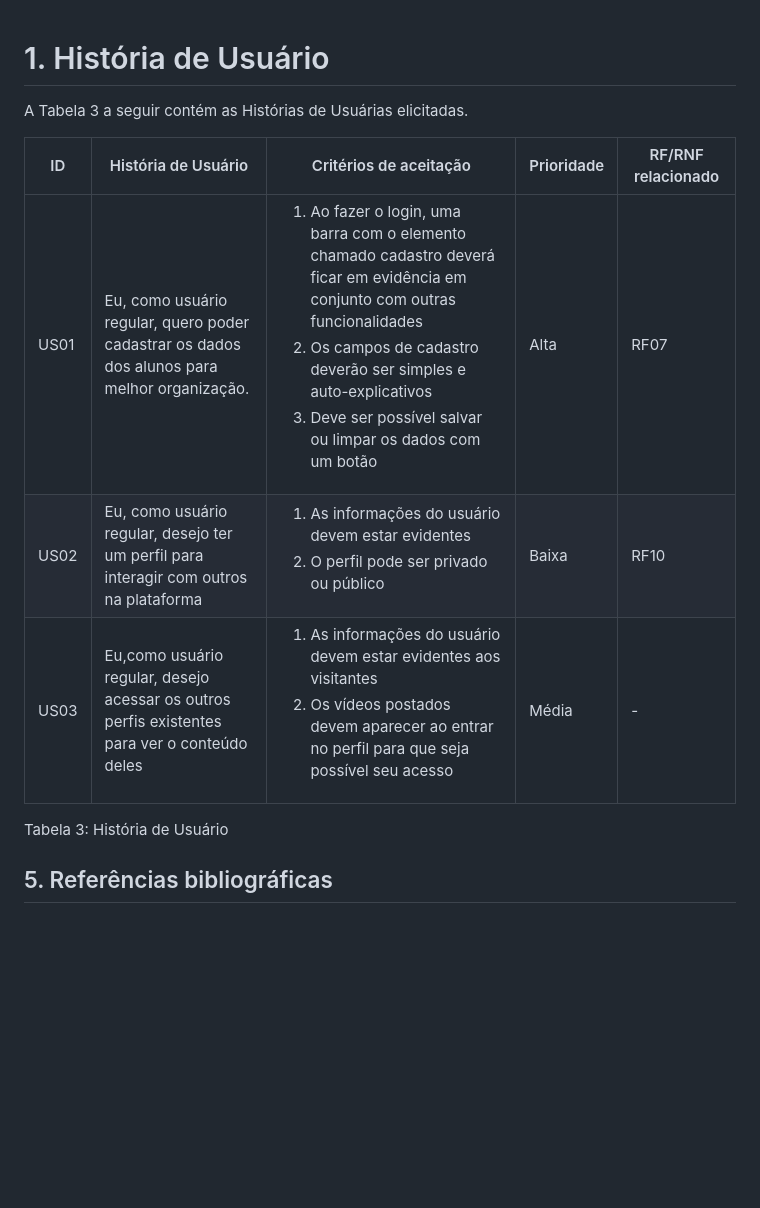
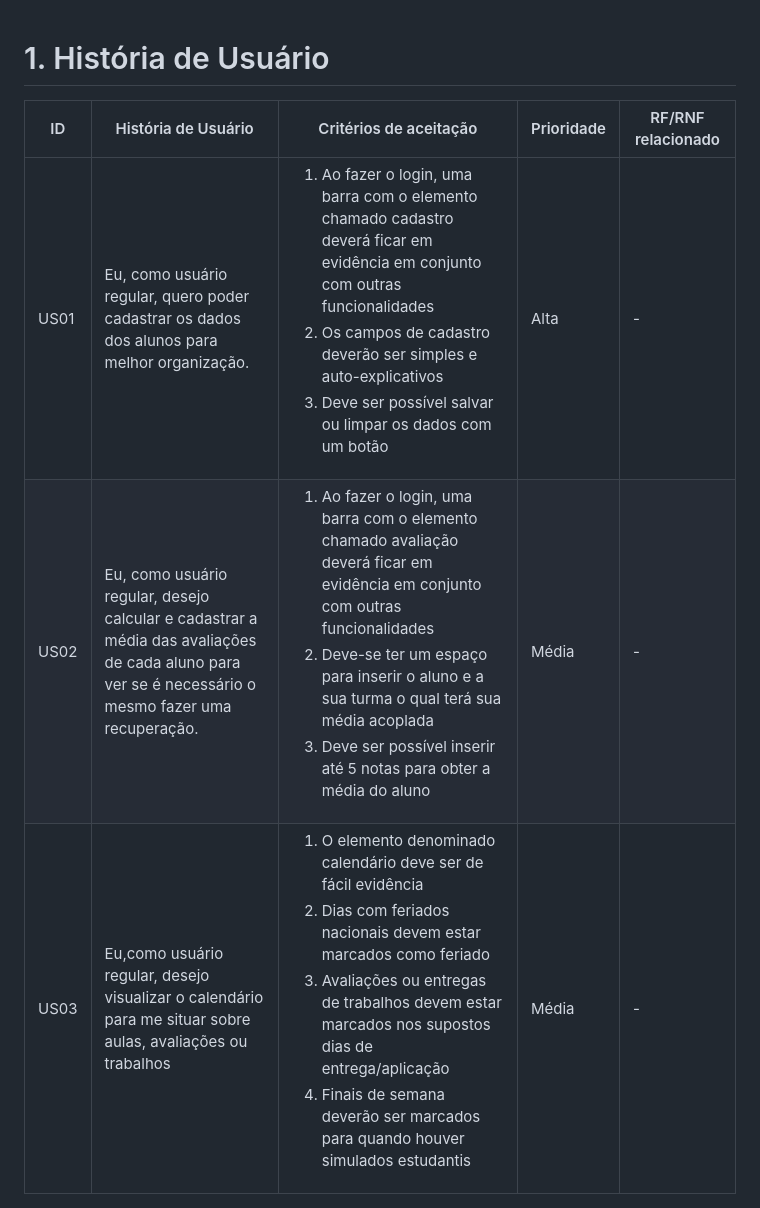
Before and after one commit to carlosrenatoalves/Agile-AS63C-2024.2, a Markdown page: Requisistos do usuário/HistoriasUsuario.md, the part around the change. Rendered like a GitHub page; blank space fills up the shorter version.

```diff
--- a/Requisistos do usuário/HistoriasUsuario.md
+++ b/Requisistos do usuário/HistoriasUsuario.md
@@ -1,7 +1,5 @@
 
 # 1. História de Usuário
-
-A Tabela 3 a seguir contém as Histórias de Usuárias elicitadas.
 
 <table>
     <thead>
@@ -20,28 +18,25 @@ A Tabela 3 a seguir contém as Histórias de Usuárias elicitadas.
             <td style="border-style:solid;border-width:1px;text-align:center;vertical-align:middle" rowspan="1">Eu, como usuário regular, quero poder cadastrar os dados dos alunos para melhor organização.</td>
             <td style="border-style:solid;border-width:1px;text-align:center;vertical-align:middle" rowspan="1"><ol><li>Ao fazer o login, uma barra com o elemento chamado cadastro deverá ficar em evidência em conjunto com outras funcionalidades</li><li>Os campos de cadastro deverão ser simples e auto-explicativos</li><li>Deve ser possível salvar ou limpar os dados com um botão</li></ol></td>
             <td style="border-style:solid;border-width:1px;text-align:center;vertical-align:middle">Alta</td>
-            <td style="border-style:solid;border-width:1px;text-align:center;vertical-align:middle">RF07</td>
+            <td style="border-style:solid;border-width:1px;text-align:center;vertical-align:middle">-</td>
         </tr>
         <tr>
             <span id="ustory-01"></span>
             <td style="border-style:solid;border-width:1px;text-align:center;vertical-align:middle" rowspan="1">US02</td>
-            <td style="border-style:solid;border-width:1px;text-align:center;vertical-align:middle" rowspan="1">Eu, como usuário regular, desejo ter um perfil para interagir com outros na plataforma</td>
-            <td style="border-style:solid;border-width:1px;text-align:center;vertical-align:middle" rowspan="1"><ol><li>As informações do usuário devem estar evidentes</li><li> O perfil pode ser privado ou público</li></ol></td>
-            <td style="border-style:solid;border-width:1px;text-align:center;vertical-align:middle"> Baixa </td>
-            <td style="border-style:solid;border-width:1px;text-align:center;vertical-align:middle">RF10</td>
+            <td style="border-style:solid;border-width:1px;text-align:center;vertical-align:middle" rowspan="1">Eu, como usuário regular, desejo calcular e cadastrar a média das avaliações de cada aluno para ver se é necessário o mesmo fazer uma recuperação.</td>
+            <td style="border-style:solid;border-width:1px;text-align:center;vertical-align:middle" rowspan="1"><ol><li>Ao fazer o login, uma barra com o elemento chamado avaliação deverá ficar em evidência em conjunto com outras funcionalidades</li><li> Deve-se ter um espaço para inserir o aluno e a sua turma o qual terá sua média acoplada</li><li>Deve ser possível inserir até 5 notas para obter a média do aluno</li></ol></td>
+            <td style="border-style:solid;border-width:1px;text-align:center;vertical-align:middle"> Média </td>
+            <td style="border-style:solid;border-width:1px;text-align:center;vertical-align:middle">-</td>
         </tr>
         <tr>
             <span id="ustory-01"></span>
             <td style="border-style:solid;border-width:1px;text-align:center;vertical-align:middle" rowspan="1">US03</td>
-            <td style="border-style:solid;border-width:1px;text-align:center;vertical-align:middle" rowspan="1">Eu,como usuário regular, desejo acessar os outros perfis existentes para ver o conteúdo deles</td>
-            <td style="border-style:solid;border-width:1px;text-align:center;vertical-align:middle" rowspan="1"><ol><li>As informações do usuário devem estar evidentes aos visitantes</li><li> Os vídeos postados devem aparecer ao entrar no perfil para que seja possível seu acesso</li></ol></td>
+            <td style="border-style:solid;border-width:1px;text-align:center;vertical-align:middle" rowspan="1">Eu,como usuário regular, desejo visualizar o calendário para me situar sobre aulas, avaliações ou trabalhos</td>
+            <td style="border-style:solid;border-width:1px;text-align:center;vertical-align:middle" rowspan="1"><ol><li>O elemento denominado calendário deve ser de fácil evidência</li><li>Dias com feriados nacionais devem estar marcados como feriado</li><li>Avaliações ou entregas de trabalhos devem estar marcados nos supostos dias de entrega/aplicação</li><li>Finais de semana deverão ser marcados para quando houver simulados estudantis</li></ol></td>
             <td style="border-style:solid;border-width:1px;text-align:center;vertical-align:middle">Média</td>
             <td style="border-style:solid;border-width:1px;text-align:center;vertical-align:middle">-</td>
         </tr>
 </table>
 
 <div style="text-align: center">
-<p>Tabela 3: História de Usuário</p>
 </div>
-
-## 5. Referências bibliográficas
```
